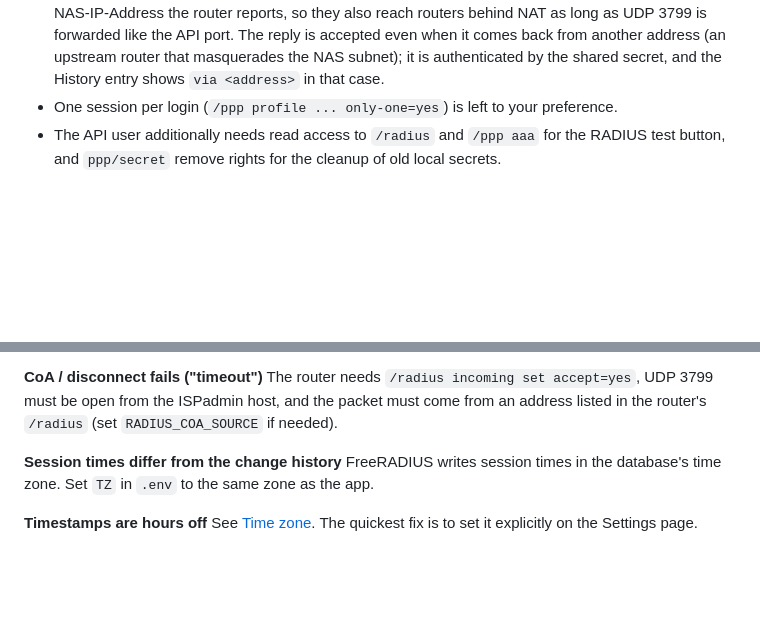
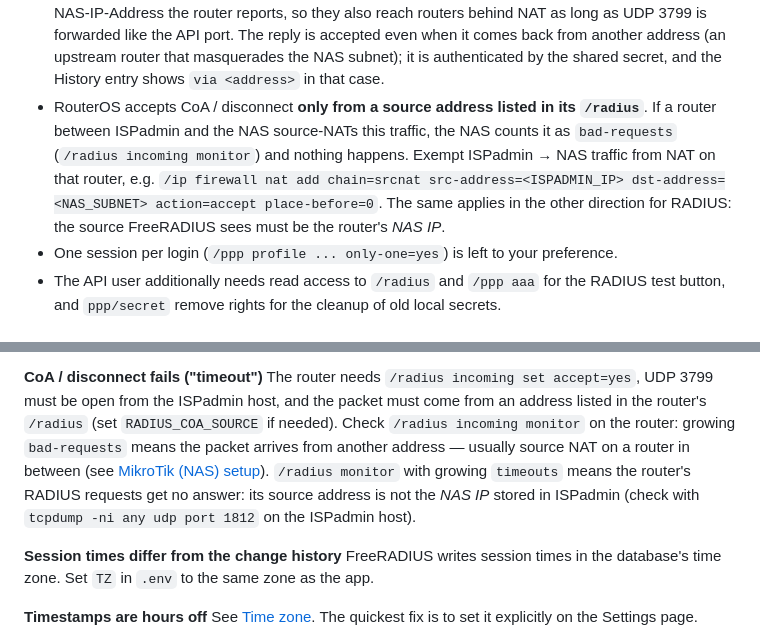
Before and after one commit to MikrotikExe/ispadmin, a Markdown page: README.md, 2 parts joined by grey strips. Drawn GitHub-style; blank space fills up the shorter version.

Commit message:
README: CoA/RADIUS through NAT, bad-requests and timeouts diagnostics

```diff
--- a/README.md
+++ b/README.md
@@ -287,6 +287,11 @@ Non-Docker installs: install FreeRADIUS 3.2 with `freeradius-mysql`, use the fil
   NAS-IP-Address the router reports, so they also reach routers behind NAT as long as UDP 3799 is forwarded like the API port.
   The reply is accepted even when it comes back from another address (an upstream router that masquerades the NAS
   subnet); it is authenticated by the shared secret, and the History entry shows `via <address>` in that case.
+- RouterOS accepts CoA / disconnect **only from a source address listed in its `/radius`**. If a router between
+  ISPadmin and the NAS source-NATs this traffic, the NAS counts it as `bad-requests` (`/radius incoming monitor`)
+  and nothing happens. Exempt ISPadmin → NAS traffic from NAT on that router, e.g.
+  `/ip firewall nat add chain=srcnat src-address=<ISPADMIN_IP> dst-address=<NAS_SUBNET> action=accept place-before=0`.
+  The same applies in the other direction for RADIUS: the source FreeRADIUS sees must be the router's *NAS IP*.
 - One session per login (`/ppp profile ... only-one=yes`) is left to your preference.
 - The API user additionally needs read access to `/radius` and `/ppp aaa` for the RADIUS test button,
   and `ppp/secret` remove rights for the cleanup of old local secrets.
@@ -483,6 +488,10 @@ A local `/ppp secret` with the same name also wins over RADIUS; saving the custo
 **CoA / disconnect fails ("timeout")**
 The router needs `/radius incoming set accept=yes`, UDP 3799 must be open from the ISPadmin host, and the
 packet must come from an address listed in the router's `/radius` (set `RADIUS_COA_SOURCE` if needed).
+Check `/radius incoming monitor` on the router: growing `bad-requests` means the packet arrives from another
+address — usually source NAT on a router in between (see [MikroTik (NAS) setup](#mikrotik-nas-setup)).
+`/radius monitor` with growing `timeouts` means the router's RADIUS requests get no answer: its source address
+is not the *NAS IP* stored in ISPadmin (check with `tcpdump -ni any udp port 1812` on the ISPadmin host).
 
 **Session times differ from the change history**
 FreeRADIUS writes session times in the database's time zone. Set `TZ` in `.env` to the same zone as the app.
```
